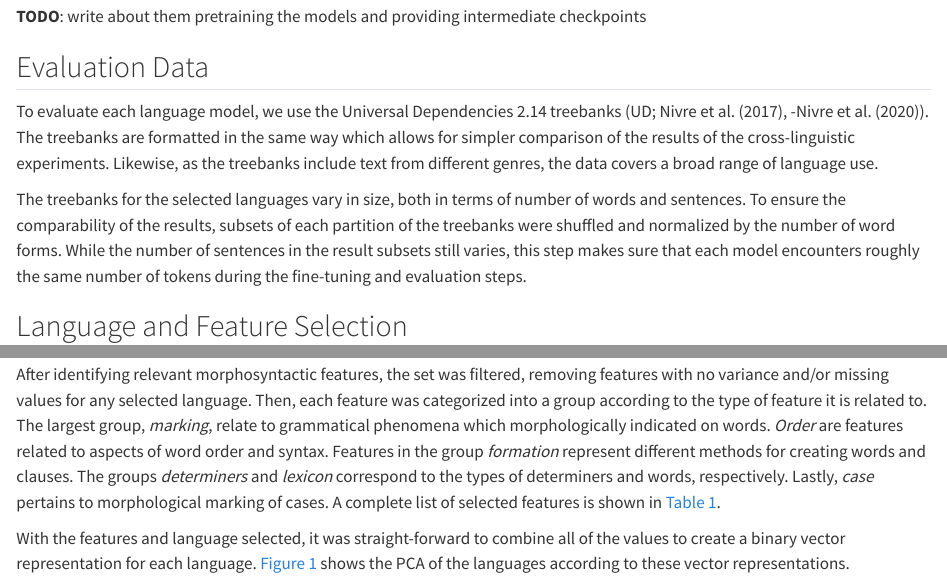
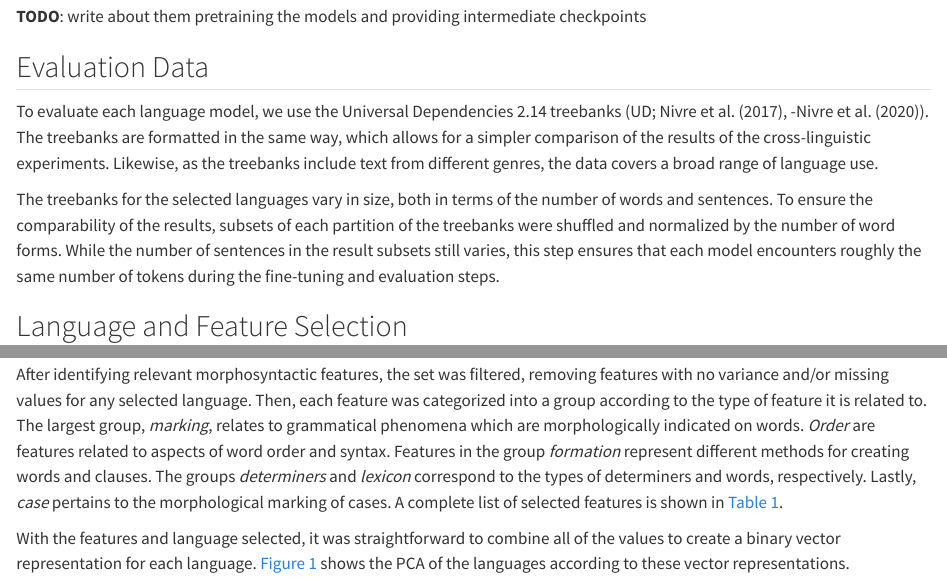
Before and after one commit to vlhandfo/LLM_typology, a Quarto document (3-models_data/models_data.qmd): the page in a window 1100 px wide, from 240 px down, and a second part further down, joined at a grey line. Rendered offline with R 4.5, knitr and Pandoc in place of Quarto, with nearby package versions; some code elsewhere in the file could not run offline.

Commit message:
small language fix in models-data

````diff
--- a/3-models_data/models_data.qmd
+++ b/3-models_data/models_data.qmd
@@ -14,9 +14,9 @@ The High-Performance Language Technology (HPLT) project seeks to combine large a
 
 ## Evaluation Data
 <!-- \citep[UD;][]{nivre-etal-2017-universal, nivre-etal-2020-universal} -->
-To evaluate each language model, we use the Universal Dependencies 2.14 treebanks (UD; @nivre-etal-2017-universal, -@nivre-etal-2020-universal). The treebanks are formatted in the same way which allows for simpler comparison of the results of the cross-linguistic experiments. Likewise, as the treebanks include text from different genres, the data covers a broad range of language use.
+To evaluate each language model, we use the Universal Dependencies 2.14 treebanks (UD; @nivre-etal-2017-universal, -@nivre-etal-2020-universal). The treebanks are formatted in the same way, which allows for a simpler comparison of the results of the cross-linguistic experiments. Likewise, as the treebanks include text from different genres, the data covers a broad range of language use.
 
-The treebanks for the selected languages vary in size, both in terms of number of words and sentences. To ensure the comparability of the results, subsets of each partition of the treebanks were shuffled and normalized by the number of word forms. While the number of sentences in the result subsets still varies, this step makes sure that each model encounters roughly the same number of tokens during the fine-tuning and evaluation steps.
+The treebanks for the selected languages vary in size, both in terms of the number of words and sentences. To ensure the comparability of the results, subsets of each partition of the treebanks were shuffled and normalized by the number of word forms. While the number of sentences in the result subsets still varies, this step ensures that each model encounters roughly the same number of tokens during the fine-tuning and evaluation steps.
 
 ## Language and Feature Selection
 
@@ -24,9 +24,9 @@ The languages for this study were chosen based on two criteria: the availability
 
 The features were selected from WALS and Grambank, and those from the WALS database were manually coverted to the Question: Binary Encoding format of the Grambank features (e.g., "81A: Order of Subject, Object and Verb" from WALS became *WALS81A: Is the dominant word order in a transitive clause SVO?*)
 
-After identifying relevant morphosyntactic features, the set was filtered, removing features with no variance and/or missing values for any selected language. Then, each feature was categorized into a group according to the type of feature it is related to. The largest group, *marking*, relate to grammatical phenomena which morphologically indicated on words. *Order* are features related to aspects of word order and syntax. Features in the group *formation* represent different methods for creating words and clauses. The groups *determiners* and *lexicon* correspond to the types of determiners and words, respectively. Lastly, *case* pertains to morphological marking of cases. A complete list of selected features is shown in @tbl-all-features.
+After identifying relevant morphosyntactic features, the set was filtered, removing features with no variance and/or missing values for any selected language. Then, each feature was categorized into a group according to the type of feature it is related to. The largest group, *marking*, relates to grammatical phenomena which are morphologically indicated on words. *Order* are features related to aspects of word order and syntax. Features in the group *formation* represent different methods for creating words and clauses. The groups *determiners* and *lexicon* correspond to the types of determiners and words, respectively. Lastly, *case* pertains to the morphological marking of cases. A complete list of selected features is shown in @tbl-all-features.
 
-With the features and language selected, it was straight-forward to combine all of the values to create a binary vector representation for each language. @fig-pca-langs shows the PCA of the languages according to these vector representations.
+With the features and language selected, it was straightforward to combine all of the values to create a binary vector representation for each language. @fig-pca-langs shows the PCA of the languages according to these vector representations.
 
 :::{#fig-pca-langs}
 ```{python}
````
